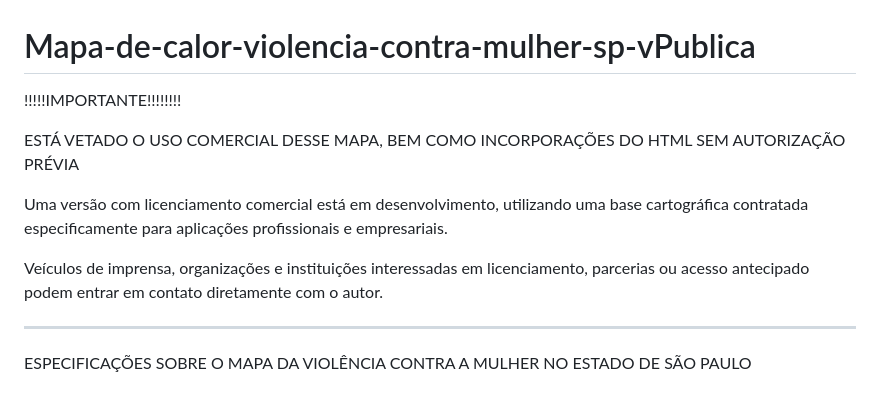
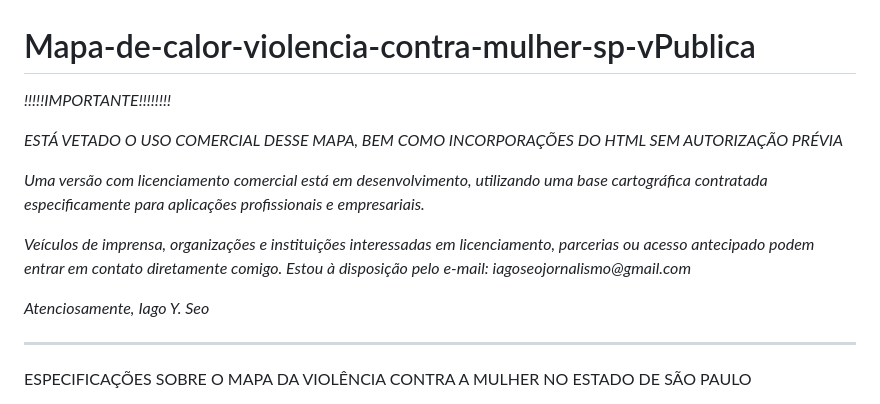
Before and after one commit to iagoseojornalismo-alt/Projeto-mapa-de-calor-violencia-contra-mulher-sp-ver-publica, a Markdown page: README.md, the part around the change. GitHub-like rendering.

```diff
--- a/README.md
+++ b/README.md
@@ -1,12 +1,15 @@
 # Mapa-de-calor-violencia-contra-mulher-sp-vPublica
 
-!!!!!IMPORTANTE!!!!!!!!
+_!!!!!IMPORTANTE!!!!!!!!_
 
-ESTÁ VETADO O USO COMERCIAL DESSE MAPA, BEM COMO INCORPORAÇÕES DO HTML SEM AUTORIZAÇÃO PRÉVIA
+_ESTÁ VETADO O USO COMERCIAL DESSE MAPA, BEM COMO INCORPORAÇÕES DO HTML SEM AUTORIZAÇÃO PRÉVIA_
 
-Uma versão com licenciamento comercial está em desenvolvimento, utilizando uma base cartográfica contratada especificamente para aplicações profissionais e empresariais.
+_Uma versão com licenciamento comercial está em desenvolvimento, utilizando uma base cartográfica contratada especificamente para aplicações profissionais e empresariais._
 
-Veículos de imprensa, organizações e instituições interessadas em licenciamento, parcerias ou acesso antecipado podem entrar em contato diretamente com o autor.
+_Veículos de imprensa, organizações e instituições interessadas em licenciamento, parcerias ou acesso antecipado podem entrar em contato diretamente comigo. Estou à disposição pelo e-mail: iagoseojornalismo@gmail.com_
+
+_Atenciosamente,_
+_Iago Y. Seo_
 ________________________________________
 ESPECIFICAÇÕES SOBRE O MAPA DA VIOLÊNCIA CONTRA A MULHER NO ESTADO DE SÃO PAULO
 
```
